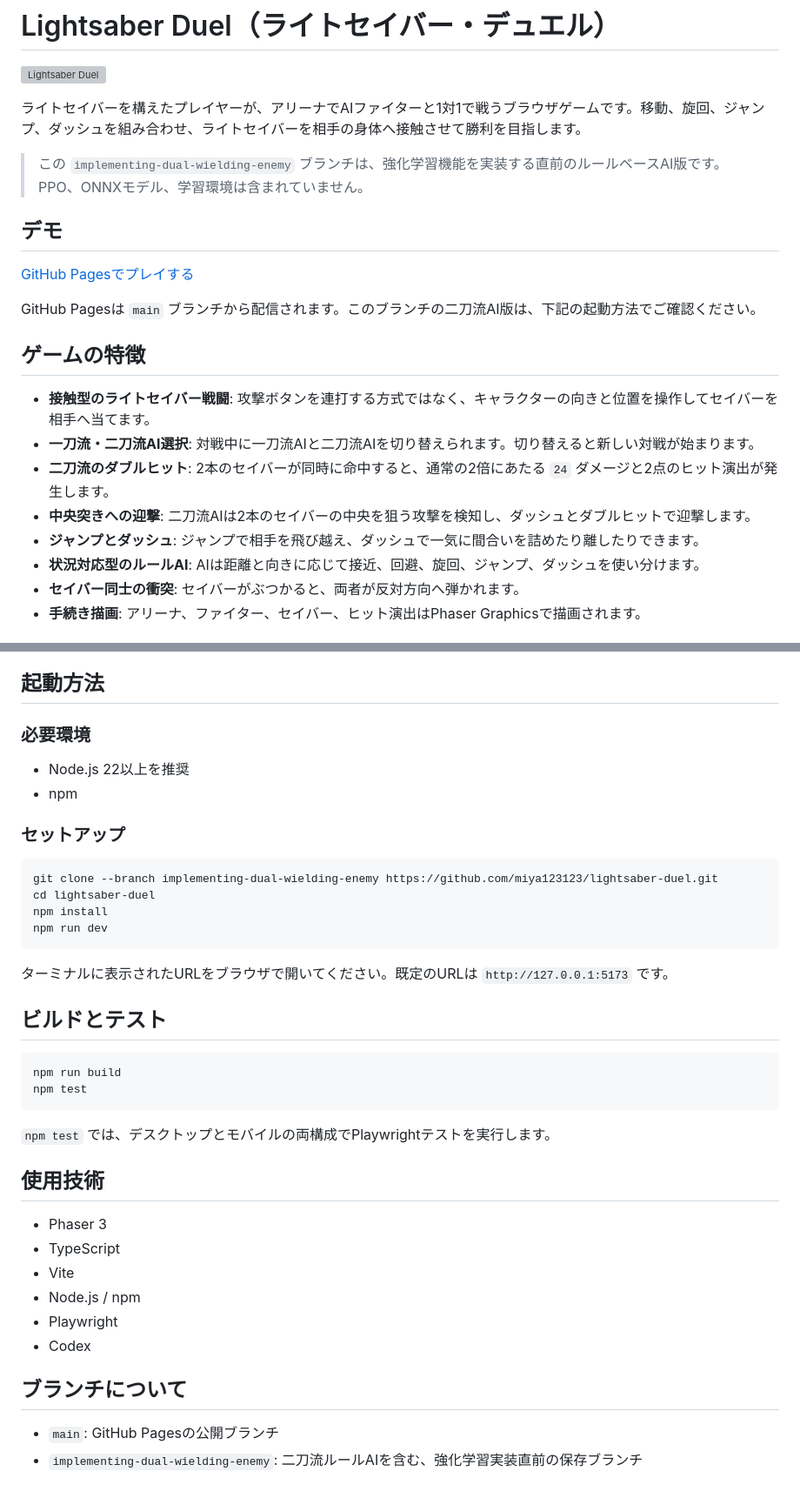
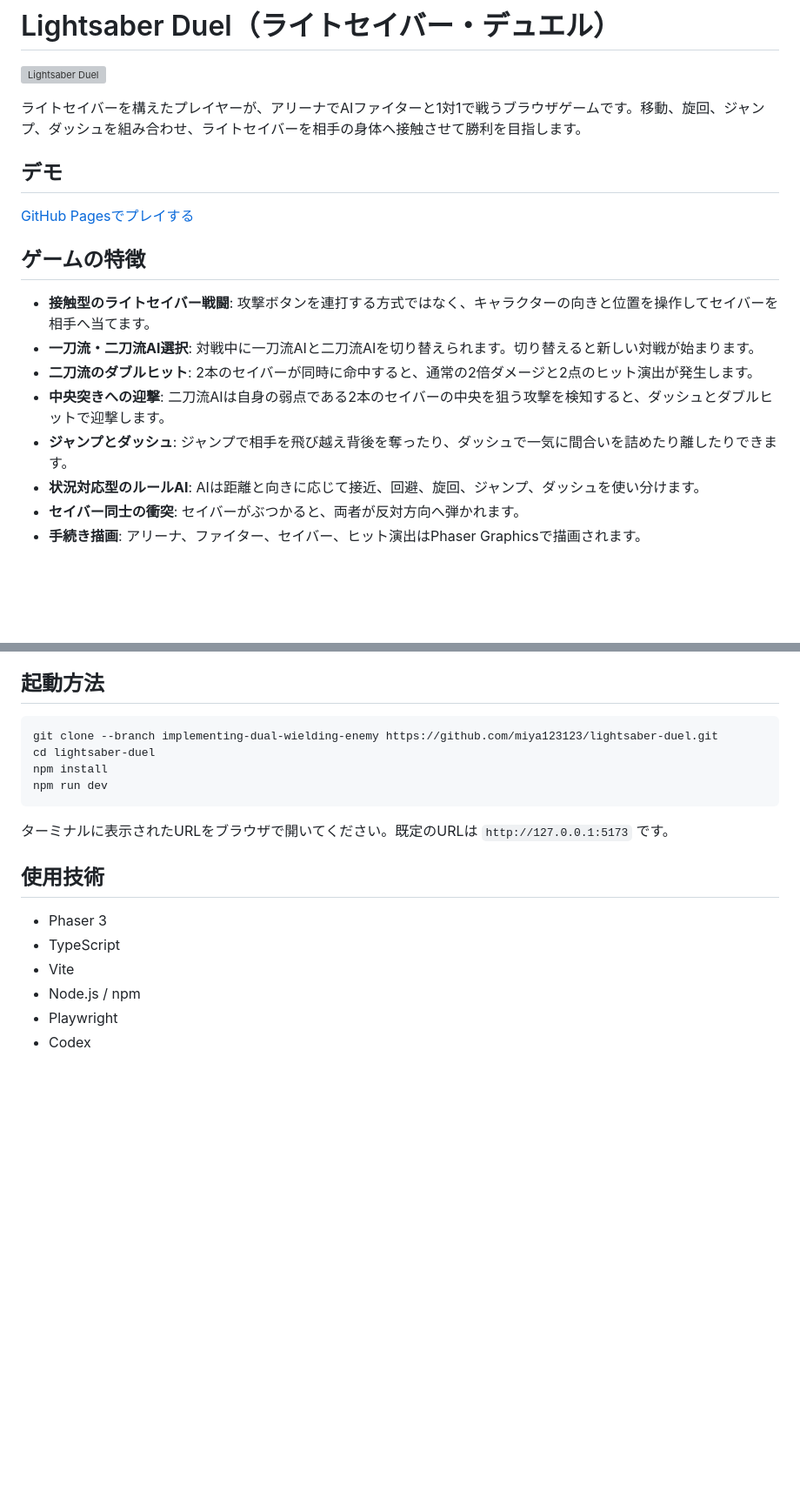
Before and after one commit to miya123123/lightsaber-duel, a Markdown page: Readme.md, 2 parts joined by grey strips. Shown at 87% size. GitHub-like rendering; blank space fills up the shorter version; grey boxes are pictures that could not be loaded.

````diff
--- a/Readme.md
+++ b/Readme.md
@@ -4,21 +4,17 @@
 
 ライトセイバーを構えたプレイヤーが、アリーナでAIファイターと1対1で戦うブラウザゲームです。移動、旋回、ジャンプ、ダッシュを組み合わせ、ライトセイバーを相手の身体へ接触させて勝利を目指します。
 
-> この `implementing-dual-wielding-enemy` ブランチは、強化学習機能を実装する直前のルールベースAI版です。PPO、ONNXモデル、学習環境は含まれていません。
-
 ## デモ
 
 [GitHub Pagesでプレイする](https://miya123123.github.io/lightsaber-duel/)
-
-GitHub Pagesは `main` ブランチから配信されます。このブランチの二刀流AI版は、下記の起動方法でご確認ください。
 
 ## ゲームの特徴
 
 - **接触型のライトセイバー戦闘**: 攻撃ボタンを連打する方式ではなく、キャラクターの向きと位置を操作してセイバーを相手へ当てます。
 - **一刀流・二刀流AI選択**: 対戦中に一刀流AIと二刀流AIを切り替えられます。切り替えると新しい対戦が始まります。
-- **二刀流のダブルヒット**: 2本のセイバーが同時に命中すると、通常の2倍にあたる `24` ダメージと2点のヒット演出が発生します。
-- **中央突きへの迎撃**: 二刀流AIは2本のセイバーの中央を狙う攻撃を検知し、ダッシュとダブルヒットで迎撃します。
-- **ジャンプとダッシュ**: ジャンプで相手を飛び越え、ダッシュで一気に間合いを詰めたり離したりできます。
+- **二刀流のダブルヒット**: 2本のセイバーが同時に命中すると、通常の2倍ダメージと2点のヒット演出が発生します。
+- **中央突きへの迎撃**: 二刀流AIは自身の弱点である2本のセイバーの中央を狙う攻撃を検知すると、ダッシュとダブルヒットで迎撃します。
+- **ジャンプとダッシュ**: ジャンプで相手を飛び越え背後を奪ったり、ダッシュで一気に間合いを詰めたり離したりできます。
 - **状況対応型のルールAI**: AIは距離と向きに応じて接近、回避、旋回、ジャンプ、ダッシュを使い分けます。
 - **セイバー同士の衝突**: セイバーがぶつかると、両者が反対方向へ弾かれます。
 - **手続き描画**: アリーナ、ファイター、セイバー、ヒット演出はPhaser Graphicsで描画されます。
@@ -47,13 +43,6 @@ GitHub Pagesは `main` ブランチから配信されます。このブランチ
 
 ## 起動方法
 
-### 必要環境
-
-- Node.js 22以上を推奨
-- npm
-
-### セットアップ
-
 ```bash
 git clone --branch implementing-dual-wielding-enemy https://github.com/miya123123/lightsaber-duel.git
 cd lightsaber-duel
@@ -63,15 +52,6 @@ npm run dev
 
 ターミナルに表示されたURLをブラウザで開いてください。既定のURLは `http://127.0.0.1:5173` です。
 
-## ビルドとテスト
-
-```bash
-npm run build
-npm test
-```
-
-`npm test` では、デスクトップとモバイルの両構成でPlaywrightテストを実行します。
-
 ## 使用技術
 
 - Phaser 3
@@ -80,8 +60,3 @@ npm test
 - Node.js / npm
 - Playwright
 - Codex
-
-## ブランチについて
-
-- `main`: GitHub Pagesの公開ブランチ
-- `implementing-dual-wielding-enemy`: 二刀流ルールAIを含む、強化学習実装直前の保存ブランチ
````
